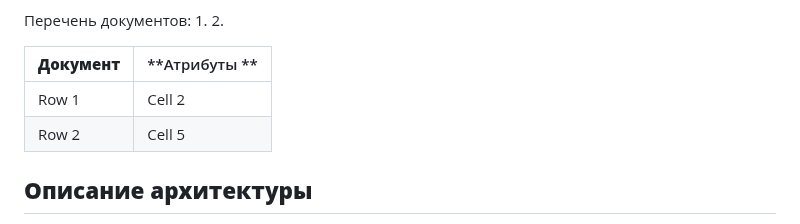
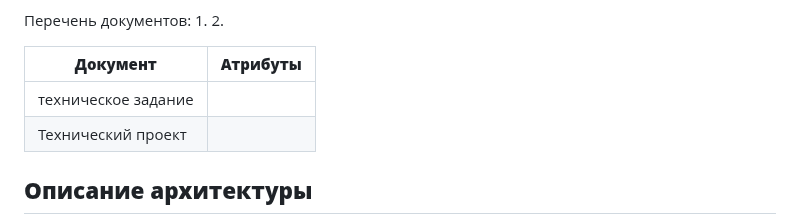
Before and after one commit to Alina-sul-git/Pi_4-2_124321, a Markdown page: Концепция.md, the part around the change. GitHub-like rendering.

```diff
--- a/Концепция.md
+++ b/Концепция.md
@@ -113,10 +113,10 @@
 1.
 2.
 
-| **Документ** | **Атрибуты **|
+| **Документ** | **Атрибуты**|
 |----------|----------|
-| Row 1    | Cell 2   |
-| Row 2    | Cell 5   |
+| техническое задание|    |
+| Технический проект     |   |
 
 ## <a name="_toc212593581"></a>**Описание архитектуры**
    Основная цель архитектуры данной системы - создание безопасной, масштабируемой и отказоустойчивой платформы для управления шаблонами документов в соответствии с требованиями государственных информационных систем.
```
